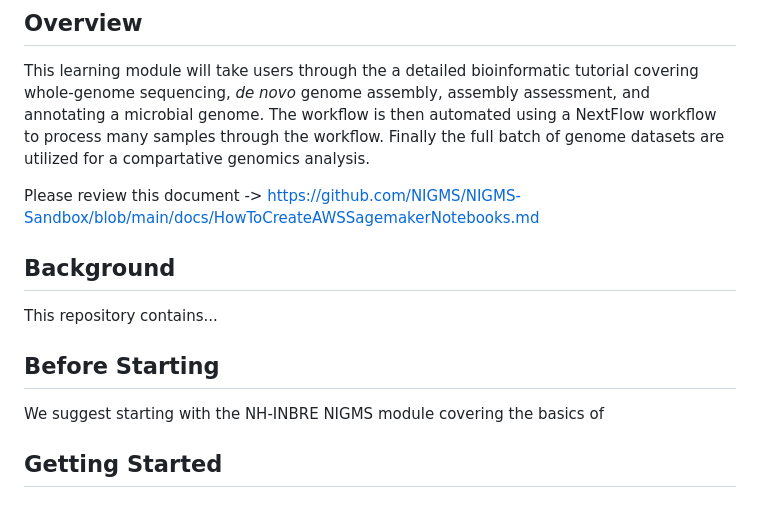
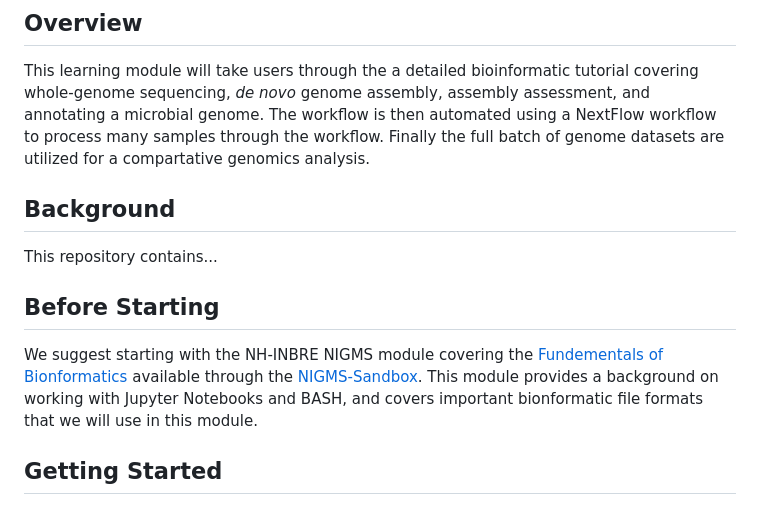
Before and after one commit to Joseph7e/Genome-Sequencing-and-Comparative-Genomic-Analysis, a Markdown page: README.md, the part around the change printed below. Rendered like a GitHub page.

```diff
--- a/README.md
+++ b/README.md
@@ -22,15 +24,13 @@ Watch this [Introduction Video]() to learn more about the module.
 ## **Overview**
 This learning module will take users through the a detailed bioinformatic tutorial covering whole-genome sequencing, *de novo* genome assembly, assembly assessment, and annotating a microbial genome. The workflow is then automated using a NextFlow workflow to process many samples through the workflow. Finally the full batch of genome datasets are utilized for a compartative genomics analysis.
 
-Please review this document -> https://github.com/NIGMS/NIGMS-Sandbox/blob/main/docs/HowToCreateAWSSagemakerNotebooks.md
-
 
 ## **Background**
 This repository contains...
 
 ## **Before Starting**
 
-We suggest starting with the NH-INBRE NIGMS module covering the basics of
+We suggest starting with the NH-INBRE NIGMS module covering the [Fundementals of Bionformatics](https://github.com/NIGMS/Fundamentals-of-Bioinformatics) available through the [NIGMS-Sandbox](https://github.com/NIGMS/NIGMS-Sandbox). This module provides a background on working with Jupyter Notebooks and BASH, and covers important bionformatic file formats that we will use in this module.
 
 ## **Getting Started**
 
```
Also changed, not shown: other parts of README.md (+10 -20 lines).
